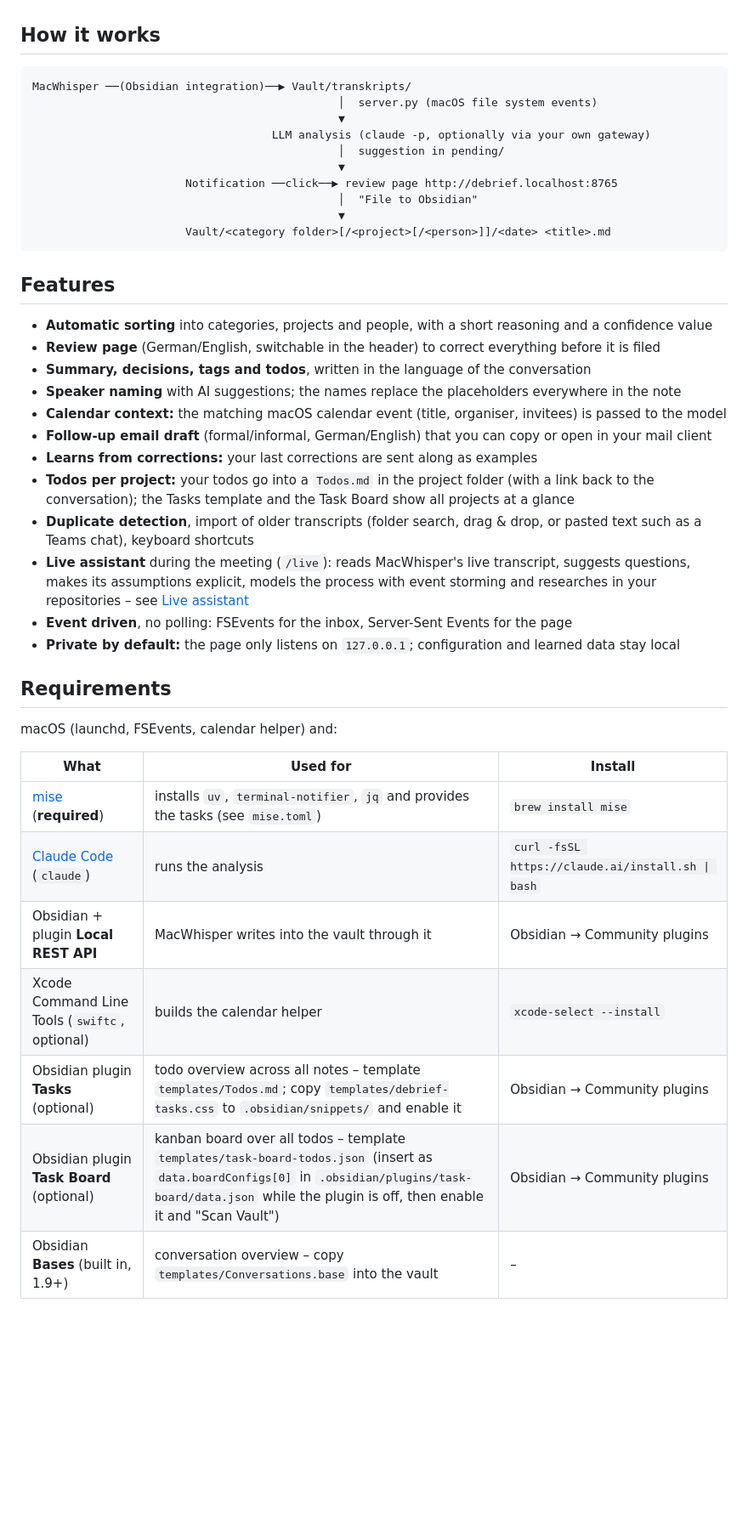
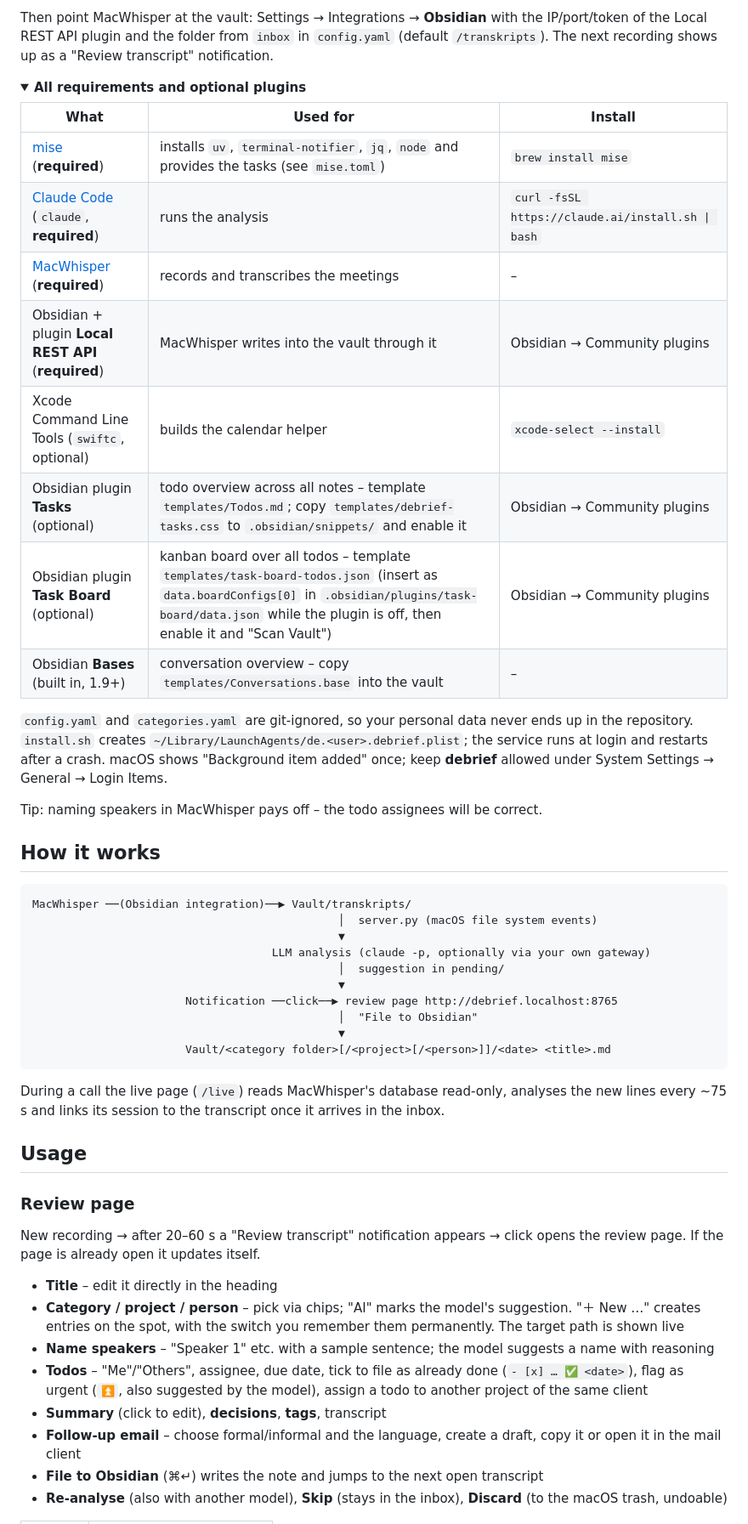
Before and after one commit to schowave/debrief, a Markdown page: README.md, the part around one of its changes. Shown at 85% size. GitHub-like rendering; folded sections open; blank space fills up the shorter version.

````diff
--- a/README.md
+++ b/README.md
@@ -30,3 +91,28 @@ plain Markdown in your own vault: no lock-in, no new app to live in.
+Then point MacWhisper at the vault: Settings → Integrations → **Obsidian** with the IP/port/token of the Local REST
+API plugin and the folder from `inbox` in `config.yaml` (default `/transkripts`). The next recording shows up as a
+"Review transcript" notification.
+
+<details>
+<summary><b>All requirements and optional plugins</b></summary>
+
+| What | Used for | Install |
+|---|---|---|
+| [mise](https://mise.jdx.dev) (**required**) | installs `uv`, `terminal-notifier`, `jq`, `node` and provides the tasks (see `mise.toml`) | `brew install mise` |
+| [Claude Code](https://docs.claude.com/en/docs/claude-code) (`claude`, **required**) | runs the analysis | `curl -fsSL https://claude.ai/install.sh \| bash` |
+| [MacWhisper](https://goodsnooze.gumroad.com/l/macwhisper) (**required**) | records and transcribes the meetings | – |
+| Obsidian + plugin **Local REST API** (**required**) | MacWhisper writes into the vault through it | Obsidian → Community plugins |
+| Xcode Command Line Tools (`swiftc`, optional) | builds the calendar helper | `xcode-select --install` |
+| Obsidian plugin **Tasks** (optional) | todo overview across all notes – template `templates/Todos.md`; copy `templates/debrief-tasks.css` to `.obsidian/snippets/` and enable it | Obsidian → Community plugins |
+| Obsidian plugin **Task Board** (optional) | kanban board over all todos – template `templates/task-board-todos.json` (insert as `data.boardConfigs[0]` in `.obsidian/plugins/task-board/data.json` while the plugin is off, then enable it and "Scan Vault") | Obsidian → Community plugins |
+| Obsidian **Bases** (built in, 1.9+) | conversation overview – copy `templates/Conversations.base` into the vault | – |
+
+</details>
+
+`config.yaml` and `categories.yaml` are git-ignored, so your personal data never ends up in the repository.
+`install.sh` creates `~/Library/LaunchAgents/de.<user>.debrief.plist`; the service runs at login and restarts after a
+crash. macOS shows "Background item added" once; keep **debrief** allowed under System Settings → General → Login Items.
+
+Tip: naming speakers in MacWhisper pays off – the todo assignees will be correct.
 
 ## How it works
 
@@ -43,36 +129,24 @@ MacWhisper ──(Obsidian integration)──▶ Vault/transkripts/
                        Vault/<category folder>[/<project>[/<person>]]/<date> <title>.md
 ```
 
-## Features
+During a call the live page (`/live`) reads MacWhisper's database read-only, analyses the new lines every ~75 s and
+links its session to the transcript once it arrives in the inbox.
 
-- **Automatic sorting** into categories, projects and people, with a short reasoning and a confidence value
-- **Review page** (German/English, switchable in the header) to correct everything before it is filed
-- **Summary, decisions, tags and todos**, written in the language of the conversation
-- **Speaker naming** with AI suggestions; the names replace the placeholders everywhere in the note
-- **Calendar context:** the matching macOS calendar event (title, organiser, invitees) is passed to the model
-- **Follow-up email draft** (formal/informal, German/English) that you can copy or open in your mail client
-- **Learns from corrections:** your last corrections are sent along as examples
-- **Todos per project:** your todos go into a `Todos.md` in the project folder (with a link back to the conversation);
-  the Tasks template and the Task Board show all projects at a glance
-- **Duplicate detection**, import of older transcripts (folder search, drag & drop, or pasted text such as a Teams
-  chat), keyboard shortcuts
-- **Live assistant** during the meeting (`/live`): reads MacWhisper's live transcript, suggests questions, makes its
-  assumptions explicit, models the process with event storming and researches in your repositories – see
-  [Live assistant](#live-assistant)
-- **Event driven**, no polling: FSEvents for the inbox, Server-Sent Events for the page
-- **Private by default:** the page only listens on `127.0.0.1`; configuration and learned data stay local
+## Usage
 
-## Requirements
+### Review page
 
-macOS (launchd, FSEvents, calendar helper) and:
+New recording → after 20–60 s a "Review transcript" notification appears → click opens the review page. If the page
+is already open it updates itself.
 
-| What | Used for | Install |
-|---|---|---|
-| [mise](https://mise.jdx.dev) (**required**) | installs `uv`, `terminal-notifier`, `jq` and provides the tasks (see `mise.toml`) | `brew install mise` |
-| [Claude Code](https://docs.claude.com/en/docs/claude-code) (`claude`) | runs the analysis | `curl -fsSL https://claude.ai/install.sh \| bash` |
-| Obsidian + plugin **Local REST API** | MacWhisper writes into the vault through it | Obsidian → Community plugins |
-| Xcode Command Line Tools (`swiftc`, optional) | builds the calendar helper | `xcode-select --install` |
-| Obsidian plugin **Tasks** (optional) | todo overview across all notes – template `templates/Todos.md`; copy `templates/debrief-tasks.css` to `.obsidian/snippets/` and enable it | Obsidian → Community plugins |
-| Obsidian plugin **Task Board** (optional) | kanban board over all todos – template `templates/task-board-todos.json` (insert as `data.boardConfigs[0]` in `.obsidian/plugins/task-board/data.json` while the plugin is off, then enable it and "Scan Vault") | Obsidian → Community plugins |
-| Obsidian **Bases** (built in, 1.9+) | conversation overview – copy `templates/Conversations.base` into the vault | – |
+- **Title** – edit it directly in the heading
+- **Category / project / person** – pick via chips; "AI" marks the model's suggestion. "＋ New …" creates entries
+  on the spot, with the switch you remember them permanently. The target path is shown live
+- **Name speakers** – "Speaker 1" etc. with a sample sentence; the model suggests a name with reasoning
+- **Todos** – "Me"/"Others", assignee, due date, tick to file as already done (`- [x] … ✅ <date>`), flag as
+  urgent (`⏫`, also suggested by the model), assign a todo to another project of the same client
+- **Summary** (click to edit), **decisions**, **tags**, transcript
+- **Follow-up email** – choose formal/informal and the language, create a draft, copy it or open it in the mail client
+- **File to Obsidian** (⌘↵) writes the note and jumps to the next open transcript
+- **Re-analyse** (also with another model), **Skip** (stays in the inbox), **Discard** (to the macOS trash, undoable)
 
````
Also changed, not shown: other parts of README.md (+121 -178 lines), README.de.md (+5 -0 lines), docs/live-assistant.md (added, +100 -0 lines), docs/live-demo.gif (added), 2 other files.
